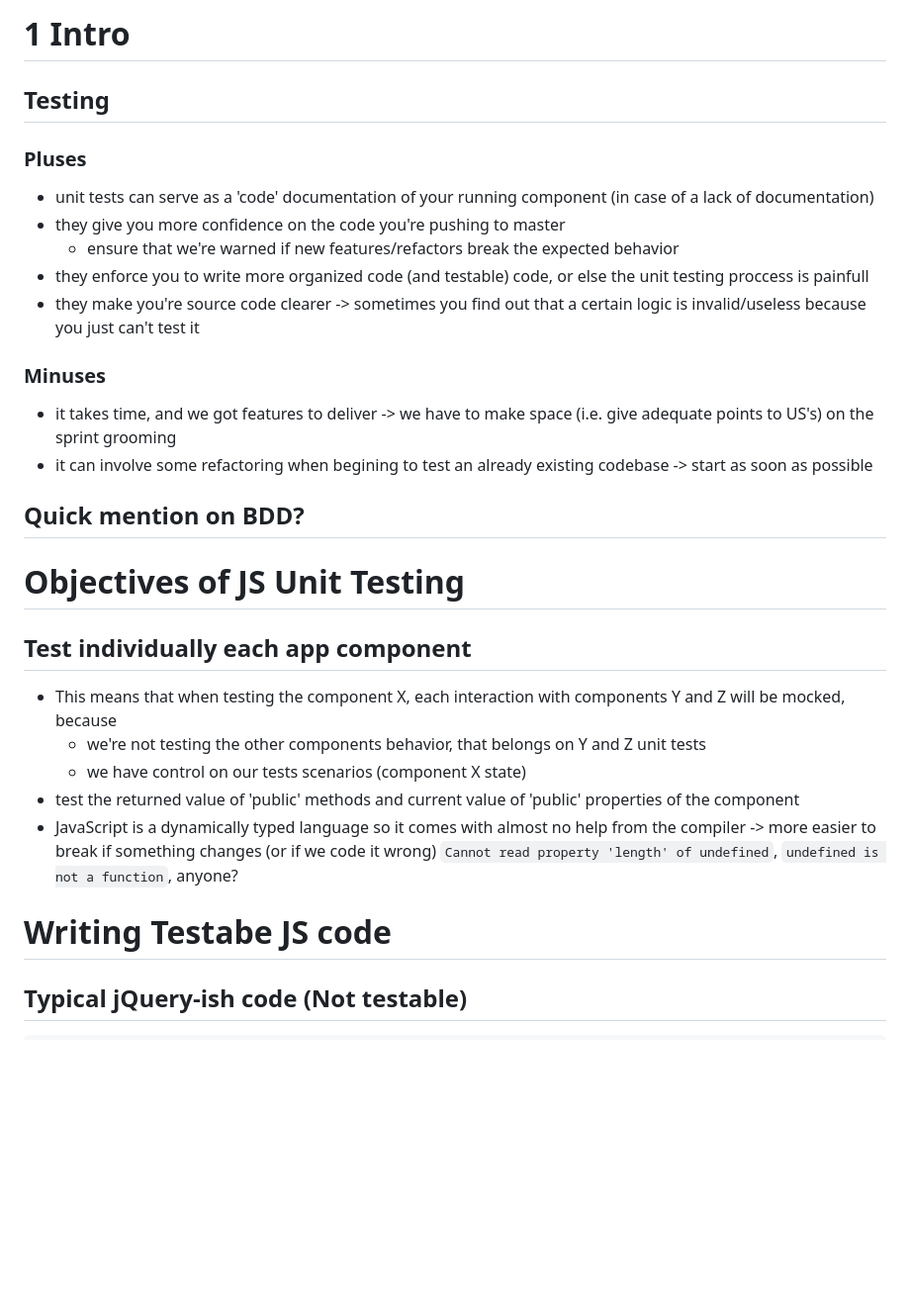
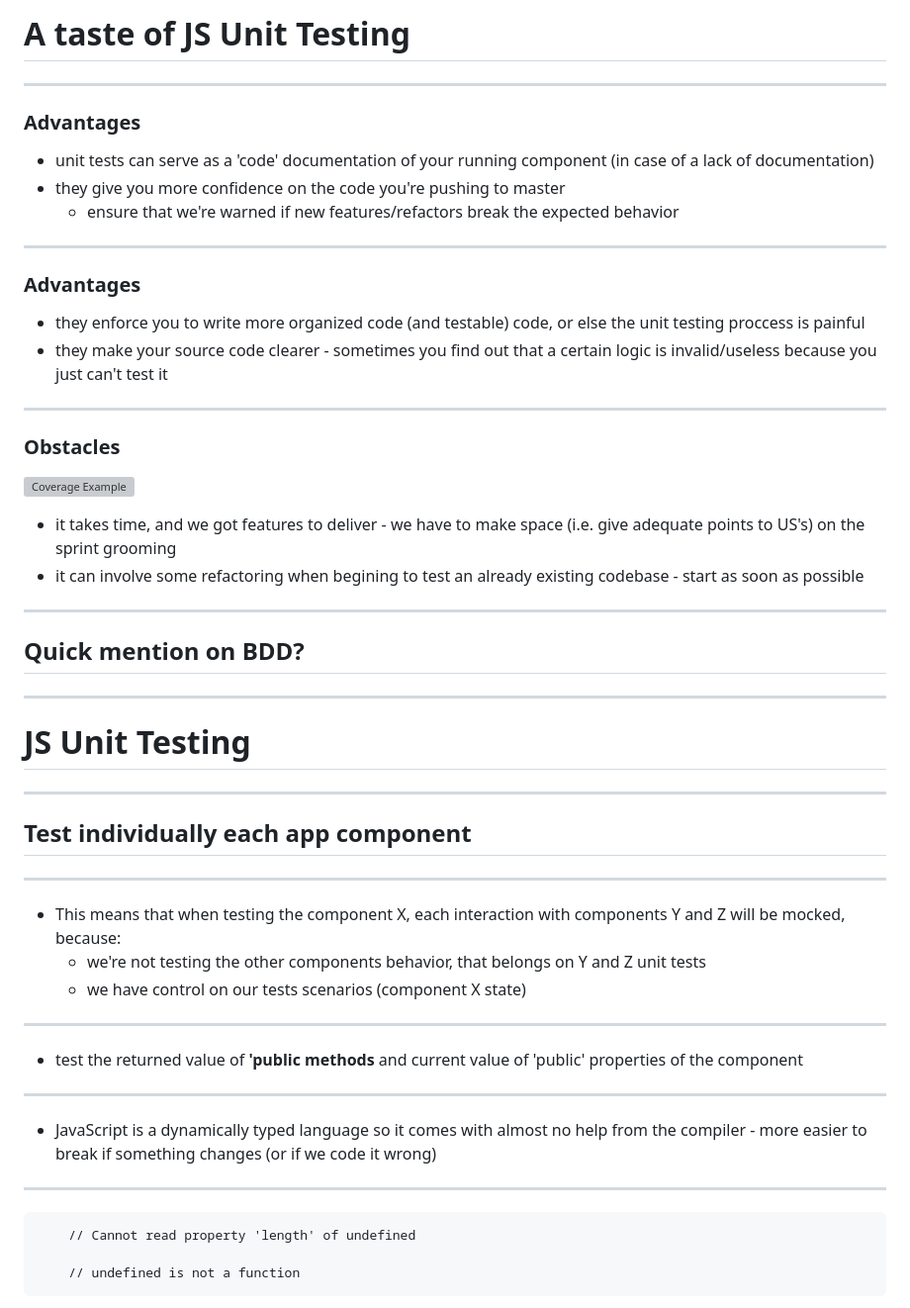
Before and after one commit to antoniocapelo/taste-of-client-side-unit-testing, a Markdown page: notes.md, the part around one of its changes. Shown at 99% size. Drawn GitHub-style; blank space fills up the shorter version; grey boxes are pictures that could not be loaded.

```diff
--- a/notes.md
+++ b/notes.md
@@ -1,31 +1,54 @@
-# 1 Intro
+# A taste of JS Unit Testing
 
-## Testing
+----
 
-### Pluses
+### Advantages
 + unit tests can serve as a 'code' documentation of your running component (in case of a lack of documentation)
 + they give you more confidence on the code you're pushing to master
     + ensure that we're warned if new features/refactors break the expected behavior
-+ they enforce you to write more organized code (and testable) code, or else the unit testing proccess is painfull
-+ they make you're source code clearer -> sometimes you find out that a certain logic is invalid/useless because you just can't test it
 
+----
 
-### Minuses
-- it takes time, and we got features to deliver -> we have to make space (i.e. give adequate points to US's) on the sprint grooming
-- it can involve some refactoring when begining to test an already existing codebase -> start as soon as possible
+### Advantages
++ they enforce you to write more organized code (and testable) code, or else the unit testing proccess is painful
++ they make your source code clearer - sometimes you find out that a certain logic is invalid/useless because you just can't test it
 
+----
+
+### Obstacles
+![Coverage Example](http://media.giphy.com/media/R6xi8dXsRhIjK/giphy.gif)
+- it takes time, and we got features to deliver - we have to make space (i.e. give adequate points to US's) on the sprint grooming
+- it can involve some refactoring when begining to test an already existing codebase - start as soon as possible
+
+---
 
 ## Quick mention on BDD?
 
-# Objectives of JS Unit Testing
+---
+
+# JS Unit Testing
+
+----
 ## Test individually each app component
 
-* This means that when testing the component X, each interaction with components Y and Z will be mocked, because
+----
+
+* This means that when testing the component X, each interaction with components Y and Z will be mocked, because:
     * we're not testing the other components behavior, that belongs on Y and Z unit tests
     * we have control on our tests scenarios (component X state)
-* test the returned value of 'public' methods and current value of 'public' properties of the component
-* JavaScript is a dynamically typed language so it comes with almost no help from the compiler -> more easier to break if something changes (or if we code it wrong)
-    ``Cannot read property 'length' of undefined``, ``undefined is not a function``, anyone?
 
-# Writing Testabe JS code
-## Typical jQuery-ish code (Not testable)
+----
+
+* test the returned value of **'public methods** and current value of 'public' properties of the component
+
+----
+
+* JavaScript is a dynamically typed language so it comes with almost no help from the compiler - more easier to break if something changes (or if we code it wrong)
+
+----
+
+
+        // Cannot read property 'length' of undefined
+
+        // undefined is not a function
+
```
Also changed, not shown: other parts of notes.md (+235 -41 lines), img/coverage-example.png (added), img/sample_app.png (added), img/structure.png (added), img/structure2.png (added), 1 other file.
